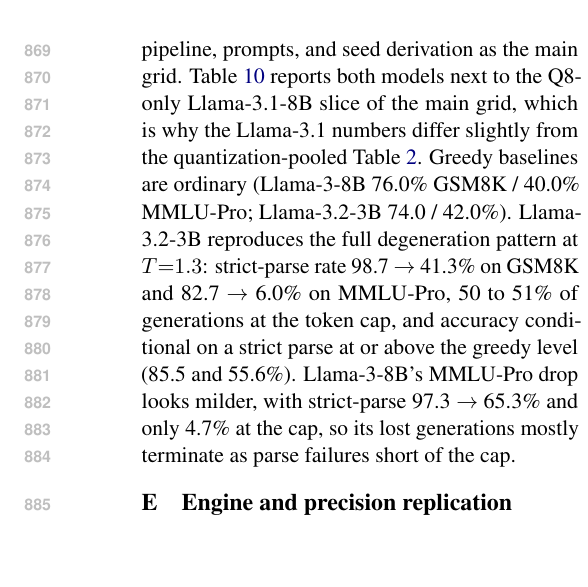
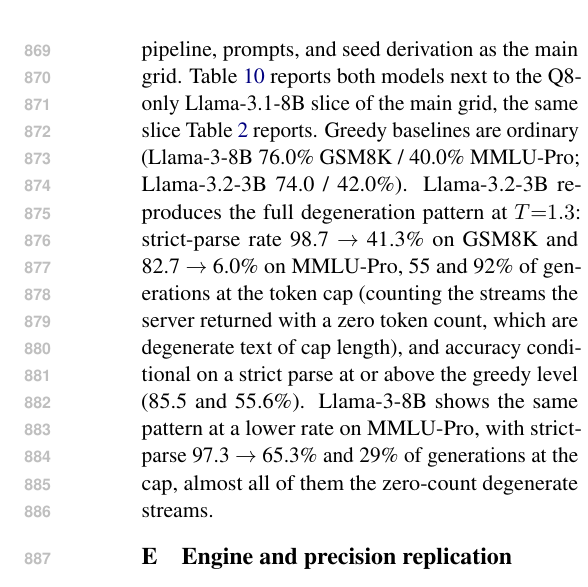
Before and after one commit to larosafrancesco289/decoding-robustness, a LaTeX paper (paper/main.tex): part of one column of page 15 of 20, cut so that both start at the same text, the shorter picture padded with empty space. Compiled offline with pdfLaTeX.

Commit message:
paper: App D cap rates for the additional Llama releases (zero-count degenerate streams count as at cap: Llama-3-8B 29%, Llama-3.2-3B 55/92%); configs: llama.cpp v0.4.0 commit 5266f24d

```diff
--- a/paper/main.tex
+++ b/paper/main.tex
@@ -698,15 +698,9 @@
 at $T \in \{0.7, 1.0, 1.3\}$) on Llama-3-8B and Llama-3.2-3B: Q8\_0, both fixed
 $N{=}50$ tasks, $K{=}3$, 2{,}000 generations, same pipeline, prompts, and seed
 derivation as the main grid. Table~\ref{tab:lineage} reports both models next to the
-Q8-only Llama-3.1-8B slice of the main grid, which is why the Llama-3.1 numbers differ
-slightly from the quantization-pooled Table~\ref{tab:collapse}. Greedy baselines are
+Q8-only Llama-3.1-8B slice of the main grid, the same slice Table~\ref{tab:collapse} reports. Greedy baselines are
 ordinary (Llama-3-8B 76.0\% GSM8K / 40.0\% MMLU-Pro; Llama-3.2-3B 74.0 / 42.0\%).
-Llama-3.2-3B reproduces the full degeneration pattern at $T{=}1.3$: strict-parse rate
-98.7 $\to$ 41.3\% on GSM8K and 82.7 $\to$ 6.0\% on MMLU-Pro, 50 to 51\% of generations
-at the token cap, and accuracy conditional on a strict parse at or above the greedy
-level (85.5 and 55.6\%). Llama-3-8B's MMLU-Pro drop looks milder, with strict-parse
-97.3 $\to$ 65.3\% and only 4.7\% at the cap, so its lost generations mostly terminate
-as parse failures short of the cap.
+Llama-3.2-3B reproduces the full degeneration pattern at $T{=}1.3$: strict-parse rate 98.7 $\to$ 41.3\% on GSM8K and 82.7 $\to$ 6.0\% on MMLU-Pro, 55 and 92\% of generations at the token cap (counting the streams the server returned with a zero token count, which are degenerate text of cap length), and accuracy conditional on a strict parse at or above the greedy level (85.5 and 55.6\%). Llama-3-8B shows the same pattern at a lower rate on MMLU-Pro, with strict-parse 97.3 $\to$ 65.3\% and 29\% of generations at the cap, almost all of them the zero-count degenerate streams.
 \begin{table}[t]\centering
 \caption{Additional Llama releases: plain-temperature accuracy and $T0.7 \to 1.3$ drop (pp, 95\%
 item-clustered bootstrap CIs), all at Q8\_0. The Llama-3.1-8B rows are the Q8-only slice
```
Also changed, not shown: configs/bridge_v040.yaml (+1 -1 lines), configs/temp_sweep_2026.yaml (+1 -1 lines), paper/main.pdf.
